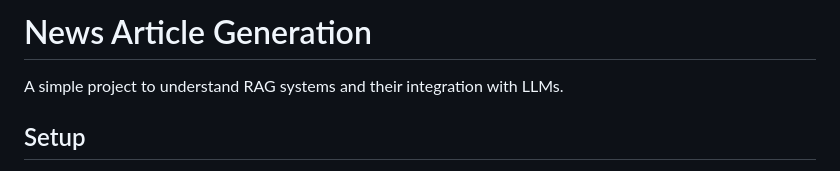
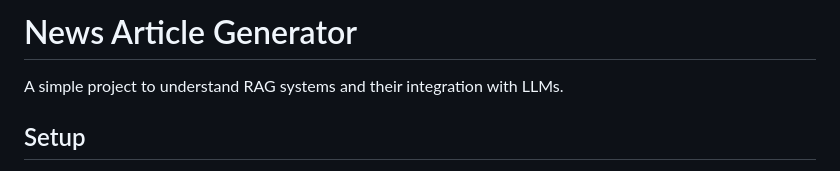
Before and after one commit to abhishek-agrl/news-article-generator, a Markdown page: README.md, the part around the change. GitHub-like rendering.

```diff
--- a/README.md
+++ b/README.md
@@ -1,4 +1,4 @@
-# News Article Generation
+# News Article Generator
 A simple project to understand RAG systems and their integration with LLMs.
 
 ## Setup
```
